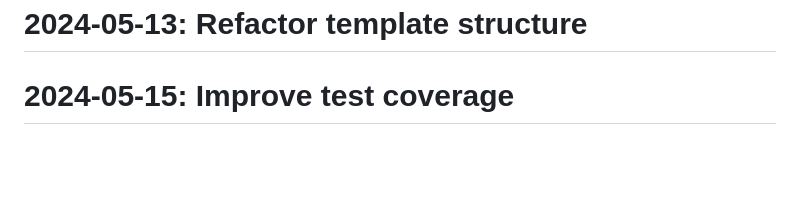
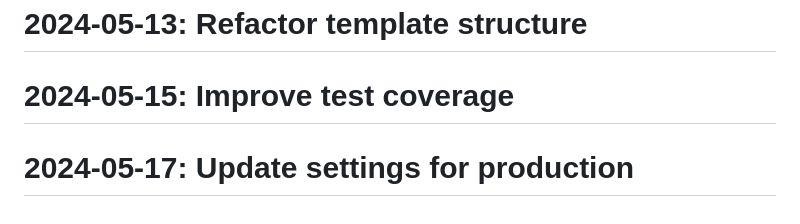
Before and after one commit to Javadlavaei/django-blog-platform, a Markdown page: README.md, the part around the change. GitHub-like rendering; blank space fills up the shorter version.

Commit message:
Update settings for production

```diff
--- a/README.md
+++ b/README.md
@@ -121,3 +121,4 @@
 # 2024-05-10: Add user authentication
 # 2024-05-13: Refactor template structure
 # 2024-05-15: Improve test coverage
+# 2024-05-17: Update settings for production
```
